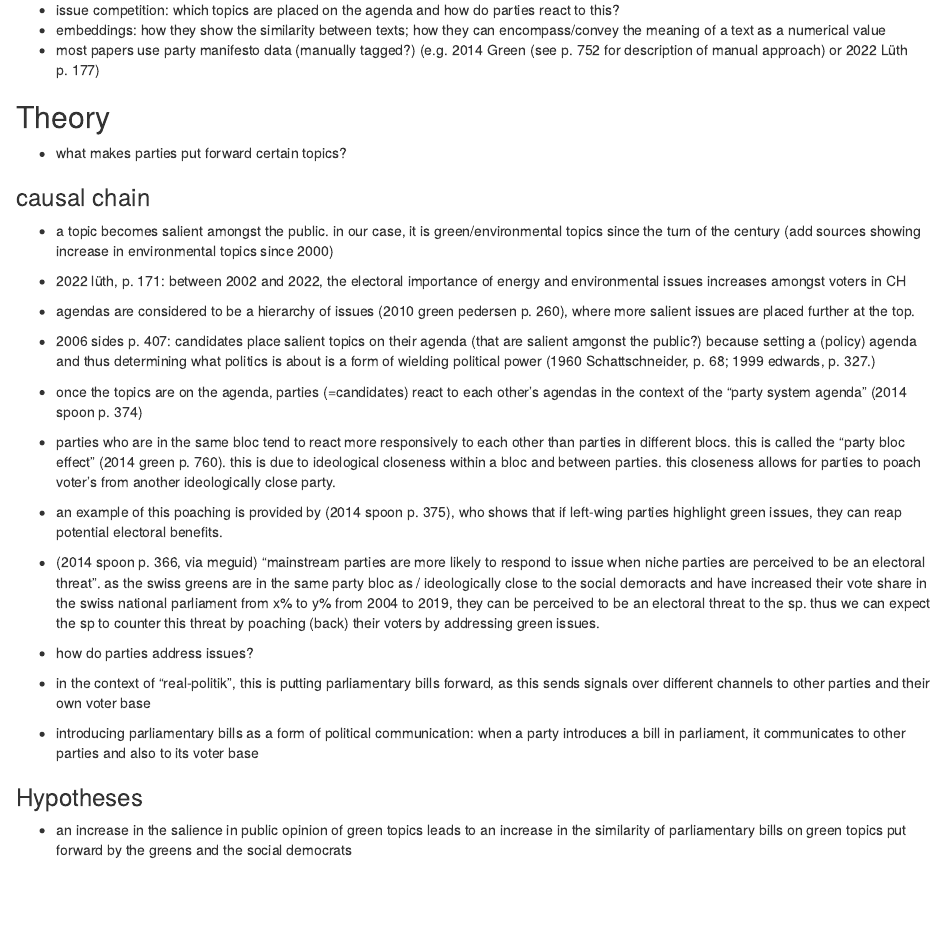
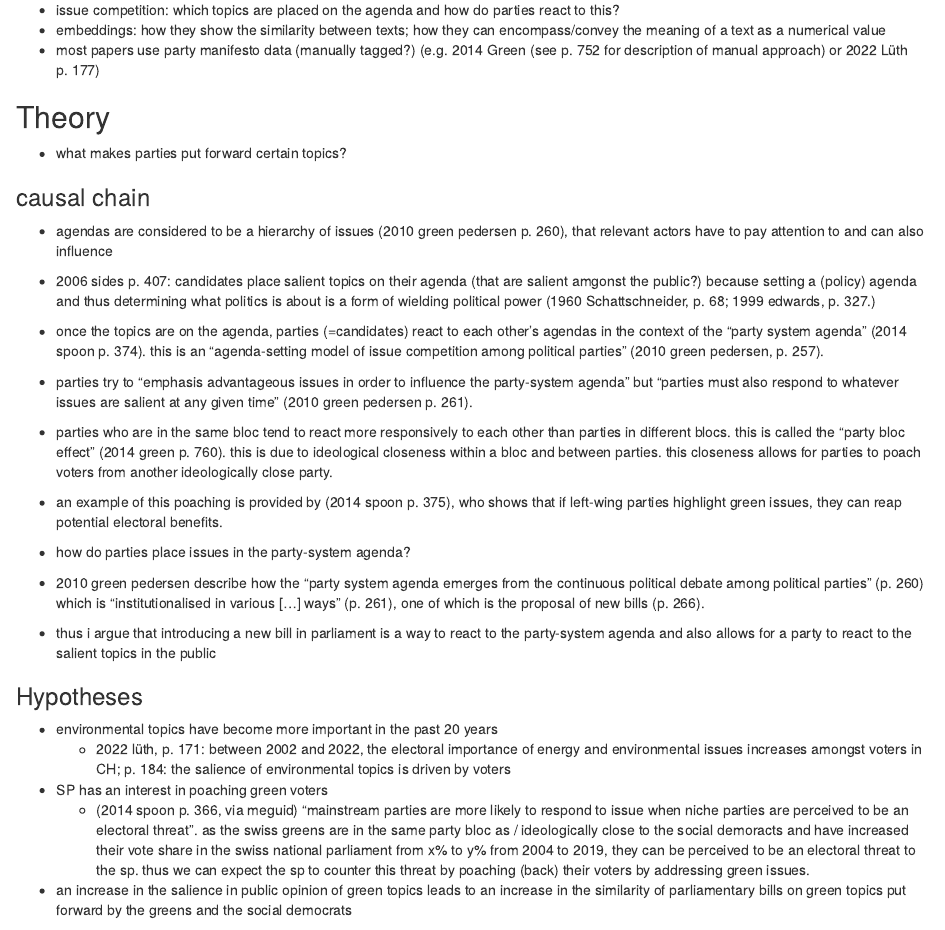
Before and after one commit to fabianaiolfi/MSP2, an R Markdown document (text/Paper.Rmd): the page in a window 1100 px wide, from 230 px down. Rendered offline with R 4.5, knitr and Pandoc, with nearby package versions.

Commit message:
Update Paper.Rmd

```diff
--- a/text/Paper.Rmd
+++ b/text/Paper.Rmd
@@ -13,27 +13,29 @@
 - what makes parties put forward certain topics?
 
 ### causal chain
-- a topic becomes salient amongst the public. in our case, it is green/environmental topics since the turn of the century (add sources showing increase in environmental topics since 2000)
-
-- 2022 lüth, p. 171: between 2002 and 2022, the electoral importance of energy and environmental issues increases amongst voters in CH
-
-- agendas are considered to be a hierarchy of issues (2010 green pedersen p. 260), where more salient issues are placed further at the top.
+- agendas are considered to be a hierarchy of issues (2010 green pedersen p. 260), that relevant actors have to pay attention to and can also influence
 - 2006 sides p. 407: candidates place salient topics on their agenda (that are salient amgonst the public?) because setting a (policy) agenda and thus determining what politics is about is a form of wielding political power (1960 Schattschneider, p. 68; 1999 edwards, p. 327.)
 
-- once the topics are on the agenda, parties (=candidates) react to each other’s agendas in the context of the “party system agenda” (2014 spoon p. 374)
+- once the topics are on the agenda, parties (=candidates) react to each other’s agendas in the context of the “party system agenda” (2014 spoon p. 374). this is an “agenda-setting model of issue competition among political parties” (2010 green pedersen, p. 257).
+- parties try to “emphasis advantageous issues in order to influence the party-system agenda” but “parties must also respond to whatever issues are salient at any given time” (2010 green pedersen p. 261).
 
-- parties who are in the same bloc tend to react more responsively to each other than parties in different blocs. this is called the “party bloc effect” (2014 green p. 760). this is due to ideological closeness within a bloc and between parties. this closeness allows for parties to poach voter’s from another ideologically close party.
+- parties who are in the same bloc tend to react more responsively to each other than parties in different blocs. this is called the “party bloc effect” (2014 green p. 760). this is due to ideological closeness within a bloc and between parties. this closeness allows for parties to poach voters from another ideologically close party.
 
 - an example of this poaching is provided by (2014 spoon p. 375), who shows that if left-wing parties highlight green issues, they can reap potential electoral benefits.
 
-- (2014 spoon p. 366, via meguid) “mainstream parties are more likely to respond to issue when niche parties are perceived to be an electoral threat”. as the swiss greens are in the same party bloc as / ideologically close to the social demoracts and have increased their vote share in the swiss national parliament from x% to y% from 2004 to 2019, they can be perceived to be an electoral threat to the sp. thus we can expect the sp to counter this threat by poaching (back) their voters by addressing green issues.
+- how do parties place issues in the party-system agenda?
+- 2010 green pedersen describe how the “party system agenda emerges from the continuous political debate among political parties” (p. 260) which is “institutionalised in various […] ways” (p. 261), one of which is the proposal of new bills (p. 266).
 
-- how do parties address issues?
-- in the context of “real-politik”, this is putting parliamentary bills forward, as this sends signals over different channels to other parties and their own voter base
-- introducing parliamentary bills as a form of political communication: when a party introduces a bill in parliament, it communicates to other parties and also to its voter base
+- thus i argue that introducing a new bill in parliament is a way to react to the party-system agenda and also allows for a party to react to the salient topics in the public
 
 
 ### Hypotheses
+- environmental topics have become more important in the past 20 years
+	- 2022 lüth, p. 171: between 2002 and 2022, the electoral importance of energy and environmental issues increases amongst voters in CH; p. 184: the salience of environmental topics is driven by voters
+
+- SP has an interest in poaching green voters
+	- (2014 spoon p. 366, via meguid) “mainstream parties are more likely to respond to issue when niche parties are perceived to be an electoral threat”. as the swiss greens are in the same party bloc as / ideologically close to the social demoracts and have increased their vote share in the swiss national parliament from x% to y% from 2004 to 2019, they can be perceived to be an electoral threat to the sp. thus we can expect the sp to counter this threat by poaching (back) their voters by addressing green issues.
+
 - an increase in the salience in public opinion of green topics leads to an increase in the similarity of parliamentary bills on green topics put forward by the greens and the social democrats
 
 
```
